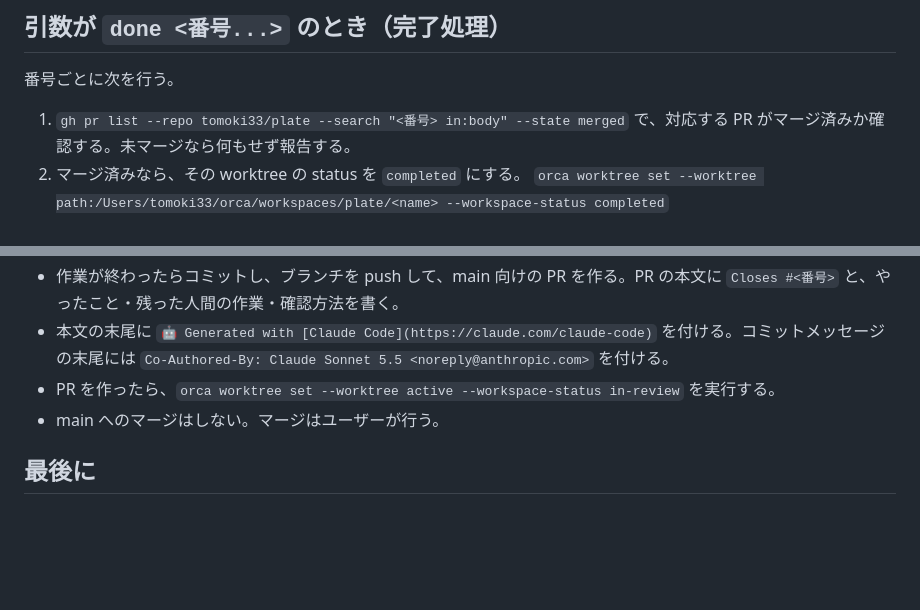
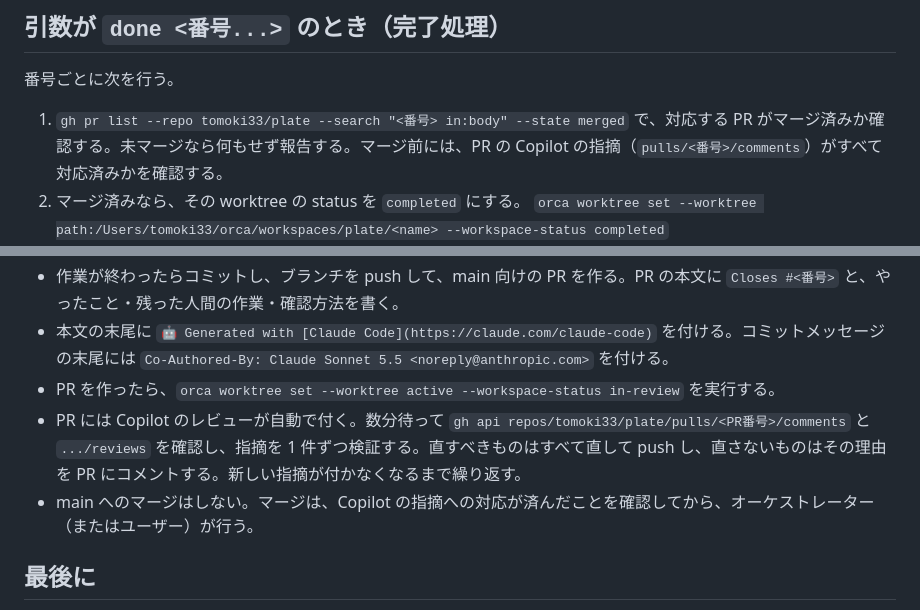
Before and after one commit to tomoki33/plate, a Markdown page: .claude/commands/issue.md, 2 parts joined by grey strips. Drawn GitHub-style; blank space fills up the shorter version.

Commit message:
issue command: require Copilot review fixes before merge
Co-Authored-By: Claude Sonnet 5.5 <noreply@anthropic.com>

```diff
--- a/.claude/commands/issue.md
+++ b/.claude/commands/issue.md
@@ -11,7 +11,7 @@ argument-hint: <番号...> | done <番号...>
 
 番号ごとに次を行う。
 
-1. `gh pr list --repo tomoki33/plate --search "<番号> in:body" --state merged` で、対応する PR がマージ済みか確認する。未マージなら何もせず報告する。
+1. `gh pr list --repo tomoki33/plate --search "<番号> in:body" --state merged` で、対応する PR がマージ済みか確認する。未マージなら何もせず報告する。マージ前には、PR の Copilot の指摘（`pulls/<番号>/comments`）がすべて対応済みかを確認する。
 2. マージ済みなら、その worktree の status を `completed` にする。
    `orca worktree set --worktree path:/Users/tomoki33/orca/workspaces/plate/<name> --workspace-status completed`
 3. #41 の本文で `- [ ] #<番号> ` を `- [x] #<番号> ` に直す。
@@ -45,7 +45,8 @@ argument-hint: <番号...> | done <番号...>
 - 作業が終わったらコミットし、ブランチを push して、main 向けの PR を作る。PR の本文に `Closes #<番号>` と、やったこと・残った人間の作業・確認方法を書く。
 - 本文の末尾に `🤖 Generated with [Claude Code](https://claude.com/claude-code)` を付ける。コミットメッセージの末尾には `Co-Authored-By: Claude Sonnet 5.5 <noreply@anthropic.com>` を付ける。
 - PR を作ったら、`orca worktree set --worktree active --workspace-status in-review` を実行する。
-- main へのマージはしない。マージはユーザーが行う。
+- PR には Copilot のレビューが自動で付く。数分待って `gh api repos/tomoki33/plate/pulls/<PR番号>/comments` と `.../reviews` を確認し、指摘を 1 件ずつ検証する。直すべきものはすべて直して push し、直さないものはその理由を PR にコメントする。新しい指摘が付かなくなるまで繰り返す。
+- main へのマージはしない。マージは、Copilot の指摘への対応が済んだことを確認してから、オーケストレーター（またはユーザー）が行う。
 
 ## 最後に
 
```
